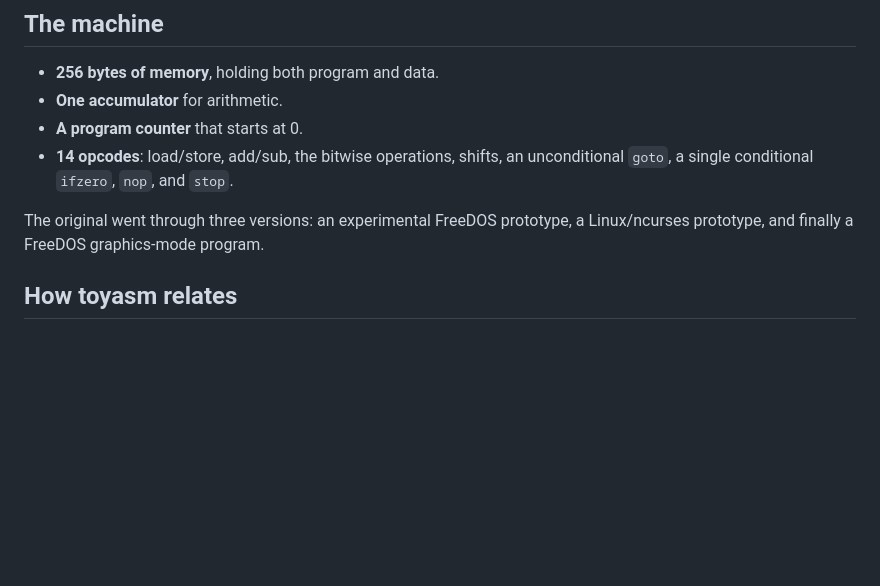
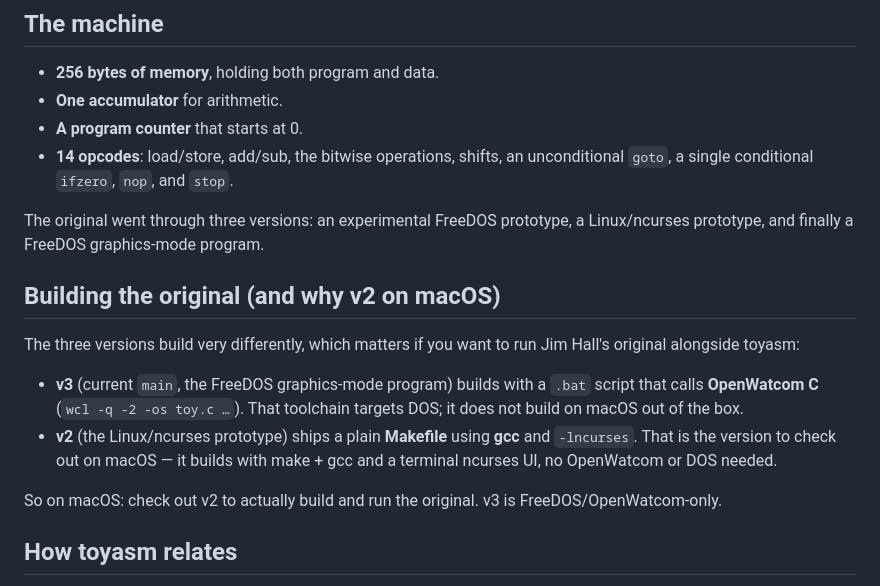
Before and after one commit to manfredscheucher/pytoy, a Markdown page: doc-md/toycpu.md, the part around the change. Rendered like a GitHub page; blank space fills up the shorter version.

Commit message:
docs: note toycpu build (v3 OpenWatcom/DOS vs v2 gcc+ncurses for macOS)

```diff
--- a/doc-md/toycpu.md
+++ b/doc-md/toycpu.md
@@ -42,6 +42,22 @@ first lesson; the Toy CPU strips it down to the essentials.
 
 The original went through three versions: an experimental FreeDOS prototype,
 a Linux/ncurses prototype, and finally a FreeDOS graphics-mode program.
+
+## Building the original (and why v2 on macOS)
+
+The three versions build very differently, which matters if you want to run
+Jim Hall's original alongside toyasm:
+
+- **v3** (current `main`, the FreeDOS graphics-mode program) builds with a
+  `.bat` script that calls **OpenWatcom C** (`wcl -q -2 -os toy.c …`). That
+  toolchain targets DOS; it does not build on macOS out of the box.
+- **v2** (the Linux/ncurses prototype) ships a plain **Makefile** using
+  **gcc** and `-lncurses`. That is the version to check out on macOS — it
+  builds with make + gcc and a terminal ncurses UI, no OpenWatcom or DOS
+  needed.
+
+So on macOS: check out v2 to actually build and run the original. v3 is
+FreeDOS/OpenWatcom-only.
 
 ## How toyasm relates
 
```
